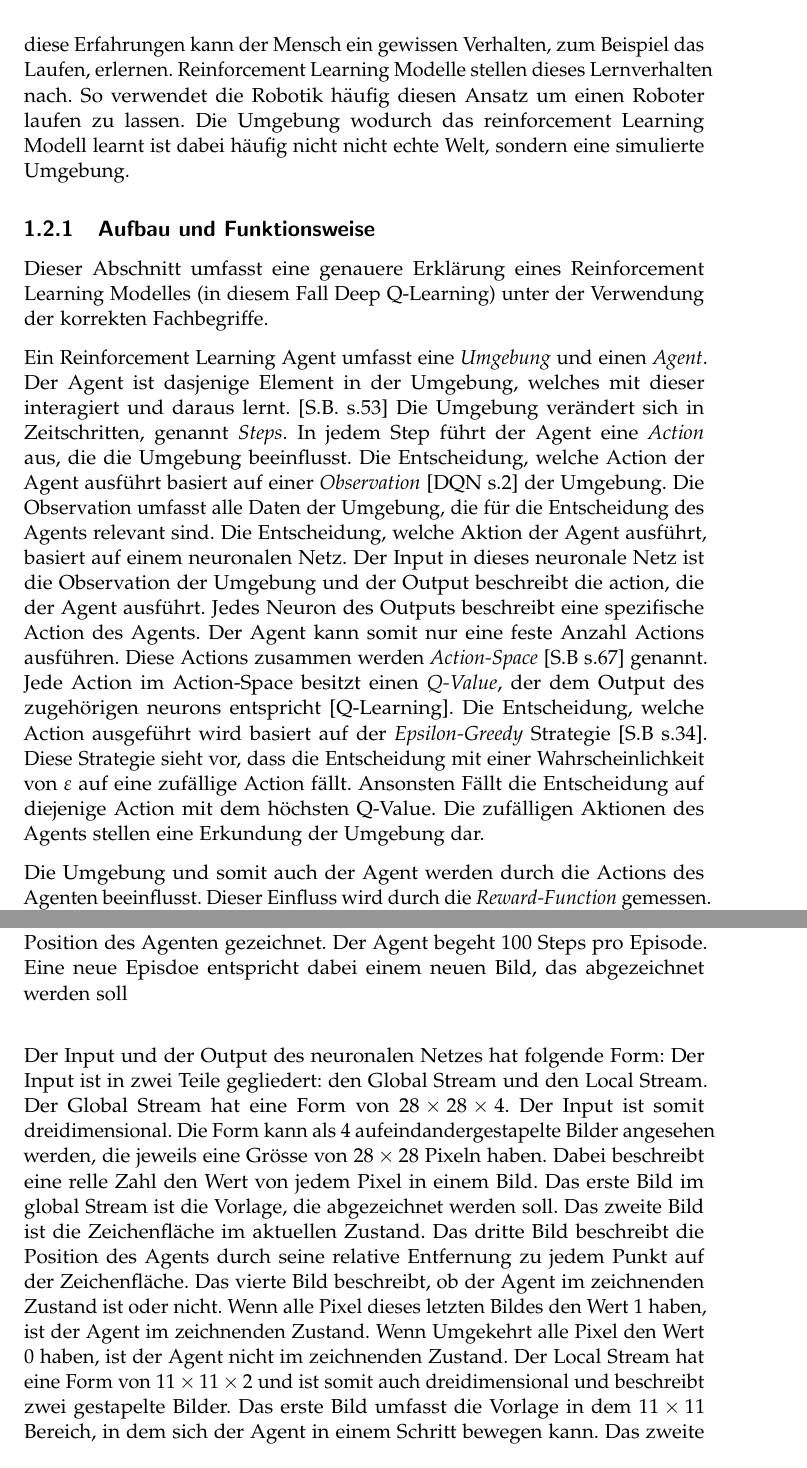
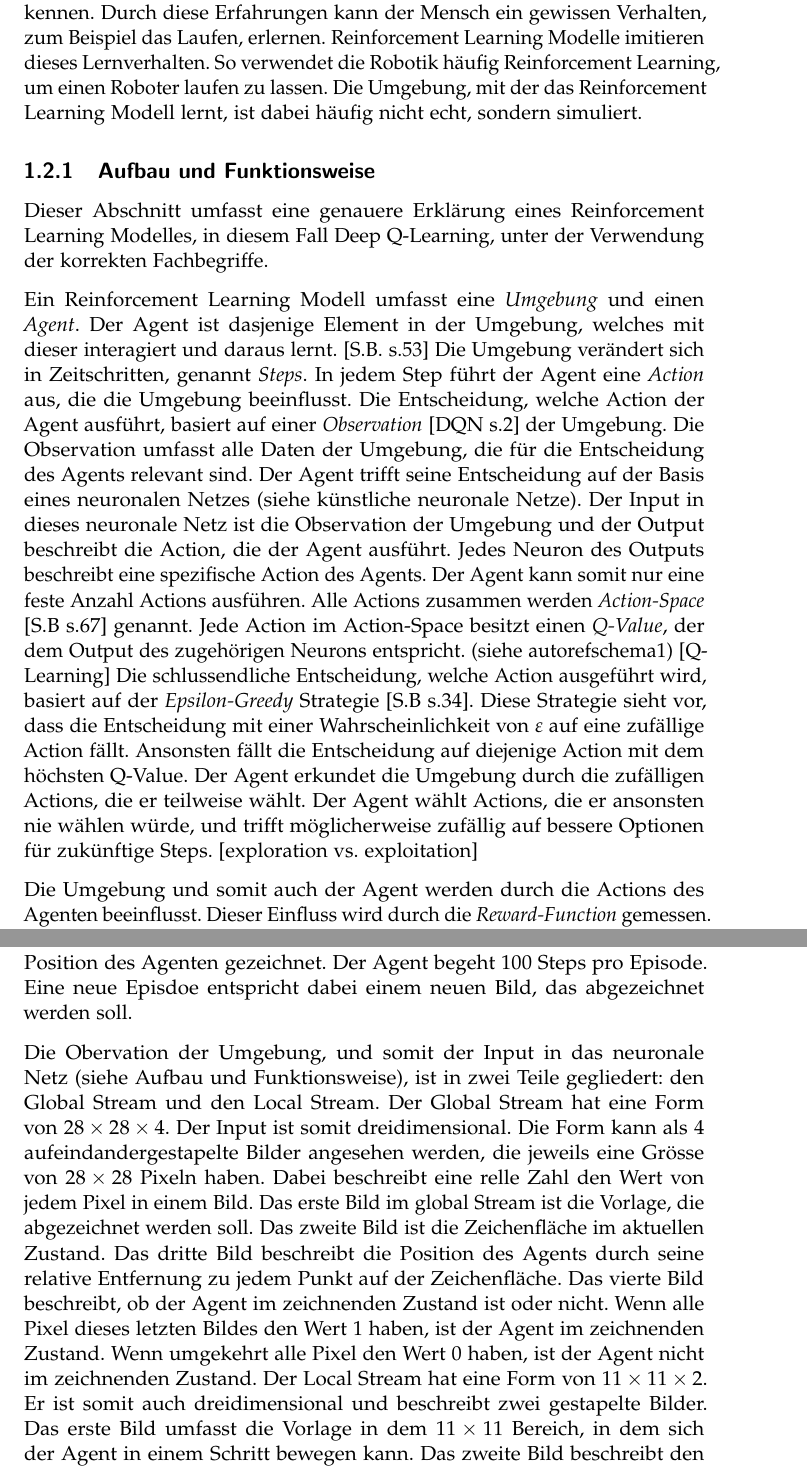
Before and after one commit to LarsZauberer/ReSketch, a LaTeX thesis (Documentation/main.tex, which reads Documentation/chapters/Theoretische-Grundlagen.tex): two parts of pages 13 and 15 of 19, joined at a grey line, cut so that both start at the same text. Compiled offline with pdfLaTeX.

Commit message:
reinforcement doodle strucutral

```diff
--- a/Documentation/chapters/Theoretische-Grundlagen.tex
+++ b/Documentation/chapters/Theoretische-Grundlagen.tex
@@ -174,37 +172,45 @@ Interaktion mit seiner Umgebung die Eigenschaften dieser kennen. So lernt ein
-Mensch die Schwerkraft durch das Hinfallen kennen. Durch diese Erfahrungen kann
-der Mensch ein gewissen Verhalten, zum Beispiel das Laufen, erlernen.
-Reinforcement Learning Modelle stellen dieses Lernverhalten nach. So verwendet
-die Robotik häufig diesen Ansatz um einen Roboter laufen zu lassen. Die Umgebung
-wodurch das reinforcement Learning Modell learnt ist dabei häufig nicht nicht
-echte Welt, sondern eine simulierte Umgebung.
-
+Als Beispiel kann die echte Welt als eine Umgebung angesehen werden. Der Mensch
+wäre in diesem Fall das Reinforcement Learning Modell. Der Mensch lernt die
+Eigenschaften seiner Umgebung durch Interaktionen mit dieser kennen.
+Beispielsweise lernt ein Mensch die Schwerkraft durch das Hinfallen kennen.
+Durch diese Erfahrungen kann der Mensch ein gewissen Verhalten, zum Beispiel das
+Laufen, erlernen. Reinforcement Learning Modelle imitieren dieses Lernverhalten.
+So verwendet die Robotik häufig Reinforcement Learning, um einen Roboter laufen
+zu lassen. Die Umgebung, mit der das Reinforcement Learning Modell lernt, ist
+dabei häufig nicht echt, sondern simuliert.
 
 \subsection{Aufbau und Funktionsweise}
+\label{sub:t_rl_func}
 Dieser Abschnitt umfasst eine genauere Erklärung eines Reinforcement Learning
-Modelles (in diesem Fall Deep Q-Learning) unter der Verwendung der korrekten
+Modelles, in diesem Fall Deep Q-Learning, unter der Verwendung der korrekten
 Fachbegriffe.
 
-% Todo: Umgebung -> Environment
-Ein Reinforcement Learning Agent umfasst eine \emph{Umgebung} und einen
+% Todo: Umgebung -> Environment?
+Ein Reinforcement Learning Modell umfasst eine \emph{Umgebung} und einen
 \emph{Agent}. Der Agent ist dasjenige Element in der Umgebung, welches mit
 dieser interagiert und daraus lernt. [S.B. s.53] Die Umgebung verändert sich in
 Zeitschritten, genannt \emph{Steps}. In jedem Step führt der Agent eine
 \emph{Action} aus, die die Umgebung beeinflusst. Die Entscheidung, welche Action
-der Agent ausführt basiert auf einer \emph{Observation} [DQN s.2] der Umgebung. Die
-Observation umfasst alle Daten der Umgebung, die für die Entscheidung des Agents
-relevant sind. Die Entscheidung, welche Aktion der Agent ausführt, basiert auf
-einem neuronalen Netz. Der Input in dieses neuronale Netz ist die Observation
-der Umgebung und der Output beschreibt die action, die der Agent ausführt. Jedes
-Neuron des Outputs beschreibt eine spezifische Action des Agents. Der Agent kann
-somit nur eine feste Anzahl Actions ausführen. Diese Actions zusammen werden
-\emph{Action-Space} [S.B s.67] genannt. Jede Action im Action-Space besitzt einen
-\emph{Q-Value}, der dem Output des zugehörigen neurons entspricht [Q-Learning]. Die
-Entscheidung, welche Action ausgeführt wird basiert auf der
+der Agent ausführt, basiert auf einer \emph{Observation} [DQN s.2] der Umgebung.
+Die Observation umfasst alle Daten der Umgebung, die für die Entscheidung des
+Agents relevant sind. Der Agent trifft seine Entscheidung auf der Basis eines
+neuronalen Netzes (siehe \nameref{sub:t_ml_nn}). Der Input in dieses neuronale
+Netz ist die Observation der Umgebung und der Output beschreibt die Action, die
+der Agent ausführt. Jedes Neuron des Outputs beschreibt eine spezifische Action
+des Agents. Der Agent kann somit nur eine feste Anzahl Actions ausführen. Alle
+Actions zusammen werden \emph{Action-Space} [S.B s.67] genannt. Jede Action im
+Action-Space besitzt einen \emph{Q-Value}, der dem Output des zugehörigen
+Neurons entspricht. (siehe autoref{schema1}) [Q-Learning] Die schlussendliche
+Entscheidung, welche Action ausgeführt wird, basiert auf der
 \emph{Epsilon-Greedy} Strategie [S.B s.34]. Diese Strategie sieht vor, dass die
 Entscheidung mit einer Wahrscheinlichkeit von $\epsilon$ auf eine zufällige
-Action fällt. Ansonsten Fällt die Entscheidung auf diejenige Action mit dem
-höchsten Q-Value. Die zufälligen Aktionen des Agents stellen eine Erkundung der
-Umgebung dar.
+Action fällt. Ansonsten fällt die Entscheidung auf diejenige Action mit dem
+höchsten Q-Value. Der Agent erkundet die Umgebung durch die zufälligen Actions,
+die er teilweise wählt. Der Agent wählt Actions, die er ansonsten nie wählen
+würde, und trifft möglicherweise zufällig auf bessere Optionen für zukünftige
+Steps. [exploration vs. exploitation]
+
+%todo bild reinforcement schema 1
 
 Die Umgebung und somit auch der Agent werden durch die Actions des Agenten
 beeinflusst. Dieser Einfluss wird durch die \emph{Reward-Function} gemessen. Die
@@ -272,22 +287,22 @@ zeichnenden Zustand machen. Der Action-Space hat somit insgesamt eine Grösse vo
 $2\cdot11\cdot11 = 242$ Actions. [Dood s.5] Im zeichnenden Zustand wird ein Strich auf der
 Zeichenfläche zwischen der alten und der neuen Position des Agenten gezeichnet.
 Der Agent begeht 100 Steps pro Episode. Eine neue Episdoe entspricht dabei einem
-neuen Bild, das abgezeichnet werden soll
+neuen Bild, das abgezeichnet werden soll.
 
-Der Input und der Output des neuronalen Netzes hat folgende Form: Der Input ist
-in zwei Teile gegliedert: den Global Stream und den Local Stream.
-Der Global Stream hat eine Form von $28\times28\times4$. Der Input ist somit
-dreidimensional. Die Form kann als 4 aufeindandergestapelte Bilder angesehen
-werden, die jeweils eine Grösse von $28\times28$ Pixeln haben. Dabei beschreibt
-eine relle Zahl den Wert von jedem Pixel in einem Bild. Das erste Bild im global
-Stream ist die Vorlage, die abgezeichnet werden soll. Das zweite Bild ist die
-Zeichenfläche im aktuellen Zustand. Das dritte Bild beschreibt die Position des
-Agents durch seine relative Entfernung zu jedem Punkt auf der Zeichenfläche. Das
-vierte Bild beschreibt, ob der Agent im zeichnenden Zustand ist oder nicht. Wenn
-alle Pixel dieses letzten Bildes den Wert 1 haben, ist der Agent im zeichnenden
-Zustand. Wenn Umgekehrt alle Pixel den Wert 0 haben, ist der Agent nicht im
-zeichnenden Zustand.
-Der Local Stream hat eine Form von $11\times11\times2$ und ist somit auch
+Die Obervation der Umgebung, und somit der Input in das neuronale Netz (siehe
+\nameref{sub:t_rl_func}), ist in zwei Teile gegliedert: den Global Stream und
+den Local Stream. Der Global Stream hat eine Form von $28\times28\times4$. Der
+Input ist somit dreidimensional. Die Form kann als 4 aufeindandergestapelte
+Bilder angesehen werden, die jeweils eine Grösse von $28\times28$ Pixeln haben.
+Dabei beschreibt eine relle Zahl den Wert von jedem Pixel in einem Bild. Das
+erste Bild im global Stream ist die Vorlage, die abgezeichnet werden soll. Das
+zweite Bild ist die Zeichenfläche im aktuellen Zustand. Das dritte Bild
+beschreibt die Position des Agents durch seine relative Entfernung zu jedem
+Punkt auf der Zeichenfläche. Das vierte Bild beschreibt, ob der Agent im
+zeichnenden Zustand ist oder nicht. Wenn alle Pixel dieses letzten Bildes den
+Wert $1$ haben, ist der Agent im zeichnenden Zustand. Wenn umgekehrt alle Pixel
+den Wert $0$ haben, ist der Agent nicht im zeichnenden Zustand.
+Der Local Stream hat eine Form von $11\times11\times2$. Er ist somit auch
 dreidimensional und beschreibt zwei gestapelte Bilder. Das erste Bild umfasst
 die Vorlage in dem $11\times11$ Bereich, in dem sich der Agent in einem Schritt
-bewegen kann. Das zweite Bild beschreibt den selben Bereich von der Zeichenfläche. [Dood s.4 f.]
+bewegen kann. Das zweite Bild beschreibt den selben Bereich von der
```
Also changed, not shown: Documentation/chapters/Theoretische-Grundlagen.tex (115 more changed lines).
